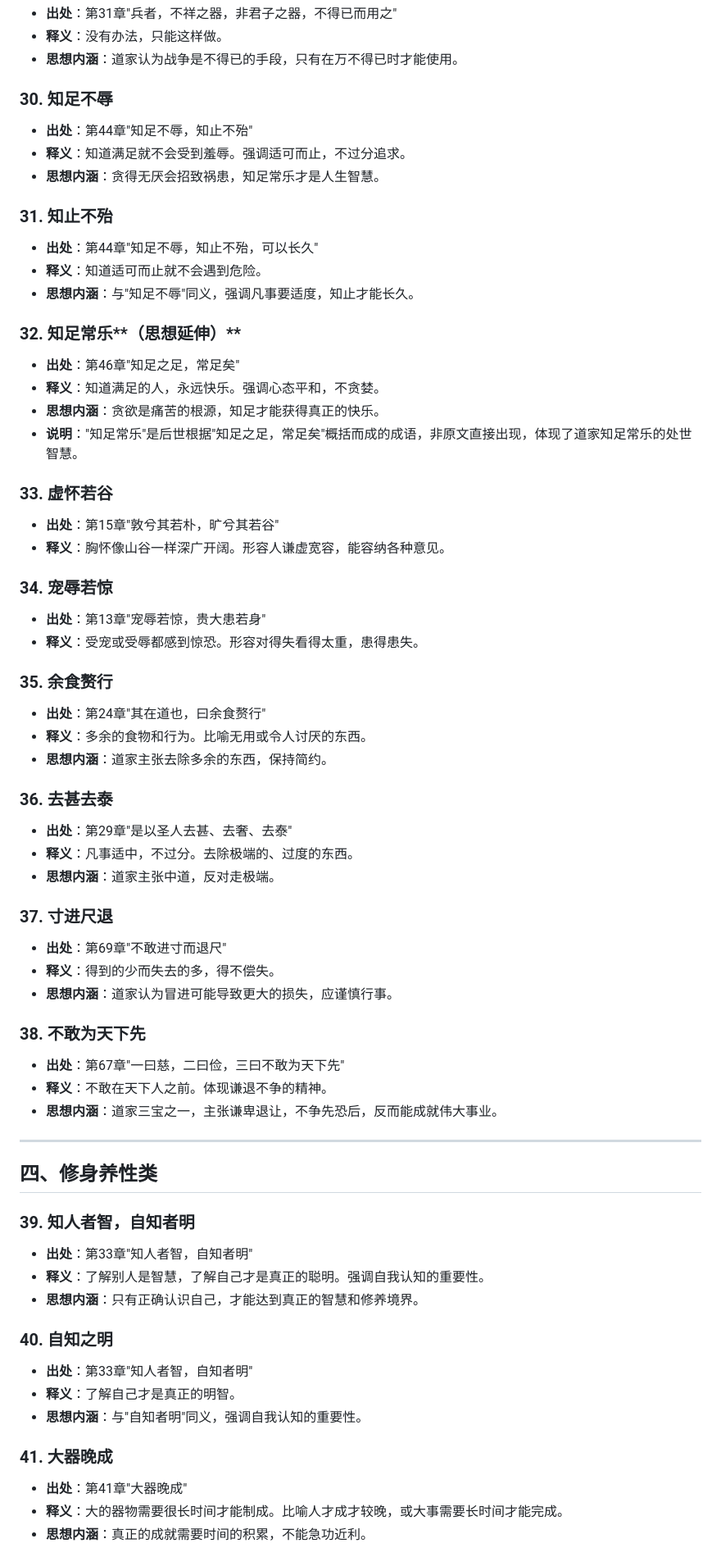
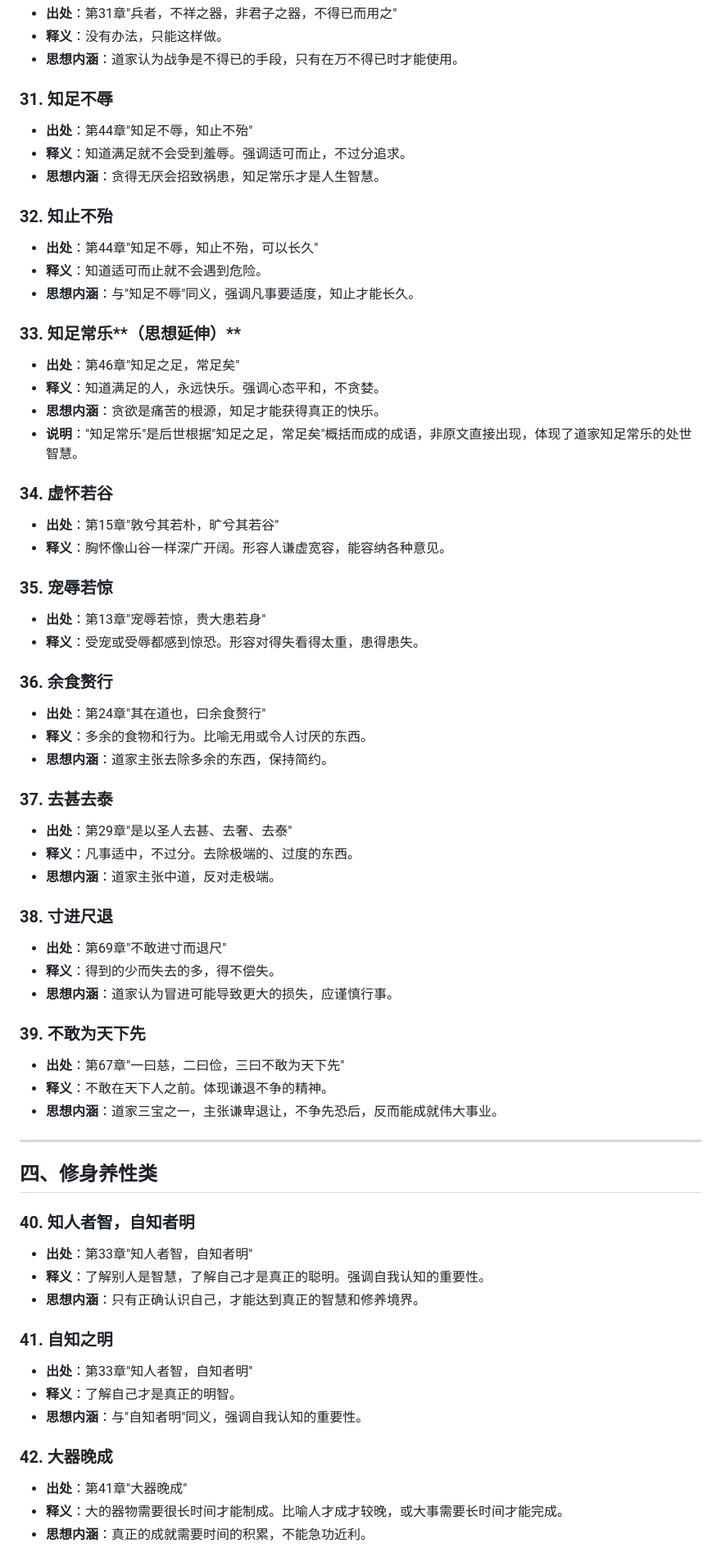
Before and after one commit to ProgramSkill/CppDemo, a Markdown page: Chinese/道德经/00-成语典故.md, the part around one of its changes. Shown at 82% size. Drawn GitHub-style.

```diff
--- a/Chinese/道德经/00-成语典故.md
+++ b/Chinese/道德经/00-成语典故.md
@@ -159,46 +164,46 @@
 - **释义**：没有办法，只能这样做。
 - **思想内涵**：道家认为战争是不得已的手段，只有在万不得已时才能使用。
 
-### 30. 知足不辱
+### 31. 知足不辱
 - **出处**：第44章"知足不辱，知止不殆"
 - **释义**：知道满足就不会受到羞辱。强调适可而止，不过分追求。
 - **思想内涵**：贪得无厌会招致祸患，知足常乐才是人生智慧。
 
-### 31. 知止不殆
+### 32. 知止不殆
 - **出处**：第44章"知足不辱，知止不殆，可以长久"
 - **释义**：知道适可而止就不会遇到危险。
 - **思想内涵**：与"知足不辱"同义，强调凡事要适度，知止才能长久。
 
-### 32. 知足常乐**（思想延伸）**
+### 33. 知足常乐**（思想延伸）**
 - **出处**：第46章"知足之足，常足矣"
 - **释义**：知道满足的人，永远快乐。强调心态平和，不贪婪。
 - **思想内涵**：贪欲是痛苦的根源，知足才能获得真正的快乐。
 - **说明**："知足常乐"是后世根据"知足之足，常足矣"概括而成的成语，非原文直接出现，体现了道家知足常乐的处世智慧。
 
-### 33. 虚怀若谷
+### 34. 虚怀若谷
 - **出处**：第15章"敦兮其若朴，旷兮其若谷"
 - **释义**：胸怀像山谷一样深广开阔。形容人谦虚宽容，能容纳各种意见。
 
-### 34. 宠辱若惊
+### 35. 宠辱若惊
 - **出处**：第13章"宠辱若惊，贵大患若身"
 - **释义**：受宠或受辱都感到惊恐。形容对得失看得太重，患得患失。
 
-### 35. 余食赘行
+### 36. 余食赘行
 - **出处**：第24章"其在道也，曰余食赘行"
 - **释义**：多余的食物和行为。比喻无用或令人讨厌的东西。
 - **思想内涵**：道家主张去除多余的东西，保持简约。
 
-### 36. 去甚去泰
+### 37. 去甚去泰
 - **出处**：第29章"是以圣人去甚、去奢、去泰"
 - **释义**：凡事适中，不过分。去除极端的、过度的东西。
 - **思想内涵**：道家主张中道，反对走极端。
 
-### 37. 寸进尺退
+### 38. 寸进尺退
 - **出处**：第69章"不敢进寸而退尺"
 - **释义**：得到的少而失去的多，得不偿失。
 - **思想内涵**：道家认为冒进可能导致更大的损失，应谨慎行事。
 
-### 38. 不敢为天下先
+### 39. 不敢为天下先
 - **出处**：第67章"一曰慈，二曰俭，三曰不敢为天下先"
 - **释义**：不敢在天下人之前。体现谦退不争的精神。
 - **思想内涵**：道家三宝之一，主张谦卑退让，不争先恐后，反而能成就伟大事业。
@@ -207,17 +212,17 @@
 
 ## 四、修身养性类
 
-### 39. 知人者智，自知者明
+### 40. 知人者智，自知者明
 - **出处**：第33章"知人者智，自知者明"
 - **释义**：了解别人是智慧，了解自己才是真正的聪明。强调自我认知的重要性。
 - **思想内涵**：只有正确认识自己，才能达到真正的智慧和修养境界。
 
-### 40. 自知之明
+### 41. 自知之明
 - **出处**：第33章"知人者智，自知者明"
 - **释义**：了解自己才是真正的明智。
 - **思想内涵**：与"自知者明"同义，强调自我认知的重要性。
 
-### 41. 大器晚成
+### 42. 大器晚成
 - **出处**：第41章"大器晚成"
 - **释义**：大的器物需要很长时间才能制成。比喻人才成才较晚，或大事需要长时间才能完成。
 - **思想内涵**：真正的成就需要时间的积累，不能急功近利。
```
Also changed, not shown: other parts of Chinese/道德经/00-成语典故.md (+28 -23 lines).
